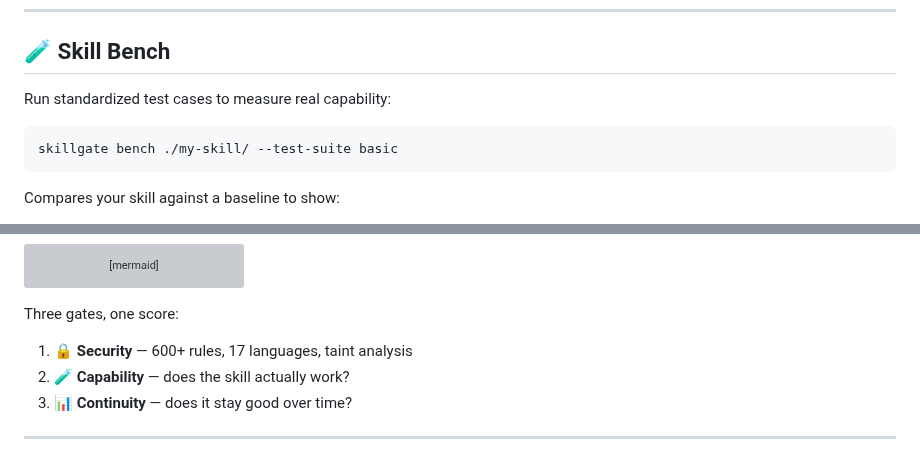
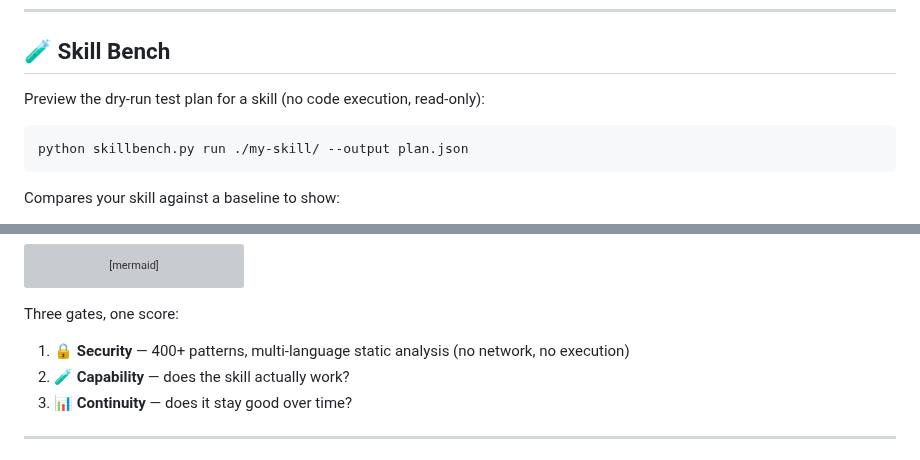
Before and after one commit to zhaoxinghua09-cell/skillgate, a Markdown page: README.md, 2 parts joined by grey strips. Drawn GitHub-style; grey boxes are pictures that could not be loaded.

````diff
--- a/README.md
+++ b/README.md
@@ -220,10 +217,10 @@ It looks like this:
 
 ## 🧪 Skill Bench
 
-Run standardized test cases to measure real capability:
+Preview the dry-run test plan for a skill (no code execution, read-only):
 
 ```bash
-skillgate bench ./my-skill/ --test-suite basic
+python skillbench.py run ./my-skill/ --output plan.json
 ```
 
 Compares your skill against a baseline to show:
@@ -322,7 +321,7 @@ graph TD
 ```
 
 Three gates, one score:
-1. 🔒 **Security** — 600+ rules, 17 languages, taint analysis
+1. 🔒 **Security** — 400+ patterns, multi-language static analysis (no network, no execution)
 2. 🧪 **Capability** — does the skill actually work?
 3. 📊 **Continuity** — does it stay good over time?
 
````
Also changed, not shown: other parts of README.md (+23 -24 lines).
